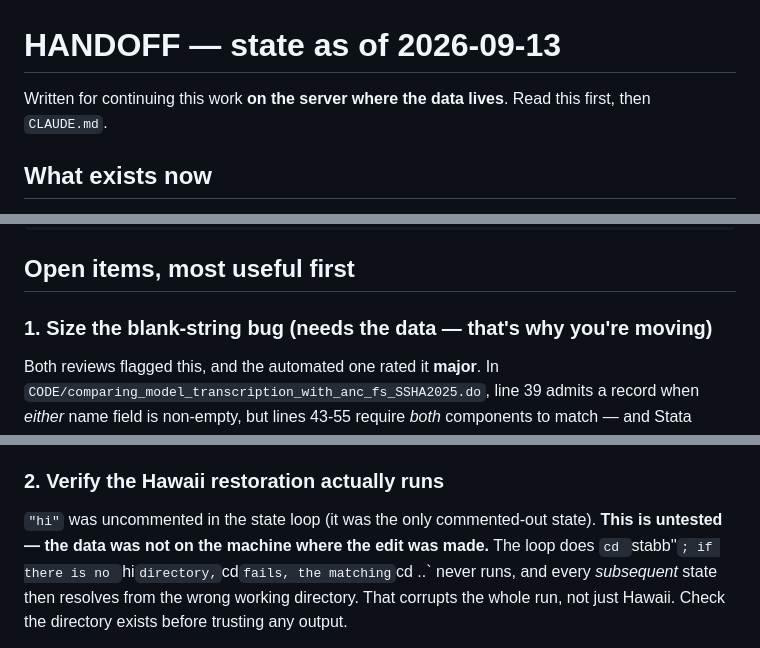
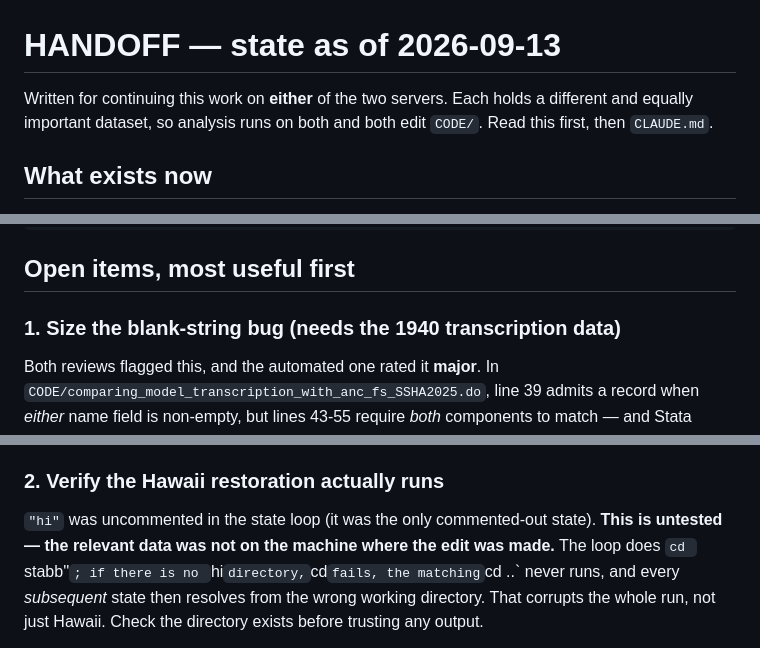
Before and after one commit to hwangii/fixing_transcription_errors, a Markdown page: HANDOFF.md, 3 parts joined by grey strips. Rendered like a GitHub page.

```diff
--- a/HANDOFF.md
+++ b/HANDOFF.md
@@ -1,7 +1,8 @@
 # HANDOFF — state as of 2026-09-13
 
-Written for continuing this work **on the server where the data lives**. Read
-this first, then `CLAUDE.md`.
+Written for continuing this work on **either** of the two servers. Each holds a
+different and equally important dataset, so analysis runs on both and both edit
+`CODE/`. Read this first, then `CLAUDE.md`.
 
 ## What exists now
 
@@ -49,7 +50,7 @@ Then:
 
 ## Open items, most useful first
 
-### 1. Size the blank-string bug (needs the data — that's why you're moving)
+### 1. Size the blank-string bug (needs the 1940 transcription data)
 
 Both reviews flagged this, and the automated one rated it **major**. In
 `CODE/comparing_model_transcription_with_anc_fs_SSHA2025.do`, line 39 admits a
@@ -70,7 +71,8 @@ symmetrically across Ancestry and FamilySearch if their blank rates differ.
 ### 2. Verify the Hawaii restoration actually runs
 
 `"hi"` was uncommented in the state loop (it was the only commented-out state).
-**This is untested — the data was not on the machine where the edit was made.**
+**This is untested — the relevant data was not on the machine where the edit was
+made.**
 The loop does `cd `stabb''`; if there is no `hi` directory, `cd` fails, the
 matching `cd ..` never runs, and every *subsequent* state then resolves from the
 wrong working directory. That corrupts the whole run, not just Hawaii. Check the
```
Also changed, not shown: CLAUDE.md (+74 -6 lines).
